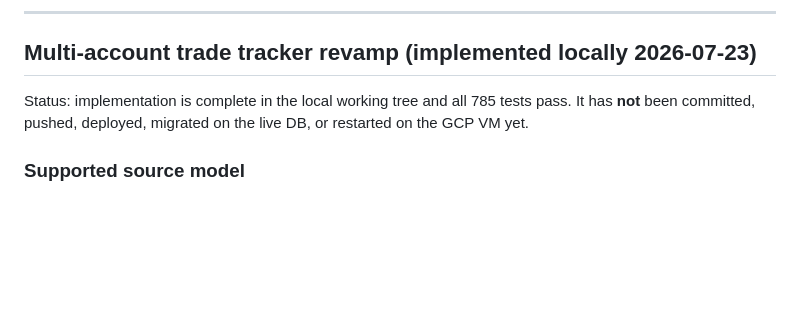
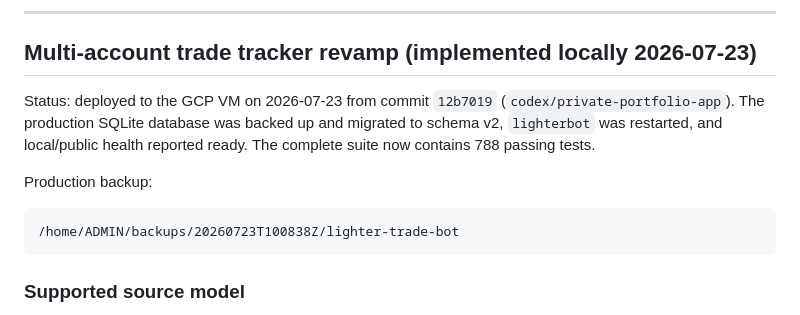
Before and after one commit to nag-31/lighter-trade-bot, a Markdown page: AGENT_HANDOVER.md, the part around the change. GitHub-like rendering; blank space fills up the shorter version.

Commit message:
Document multi-account production deployment

````diff
--- a/AGENT_HANDOVER.md
+++ b/AGENT_HANDOVER.md
@@ -340,9 +340,16 @@ python scripts/reconcile_hl_pnl.py --days 10 --apply
 
 ## Multi-account trade tracker revamp (implemented locally 2026-07-23)
 
-Status: implementation is complete in the local working tree and all 785 tests
-pass. It has **not** been committed, pushed, deployed, migrated on the live DB,
-or restarted on the GCP VM yet.
+Status: deployed to the GCP VM on 2026-07-23 from commit `12b7019`
+(`codex/private-portfolio-app`). The production SQLite database was backed up
+and migrated to schema v2, `lighterbot` was restarted, and local/public health
+reported ready. The complete suite now contains 788 passing tests.
+
+Production backup:
+
+```text
+/home/ADMIN/backups/20260723T100838Z/lighter-trade-bot
+```
 
 ### Supported source model
 
````
